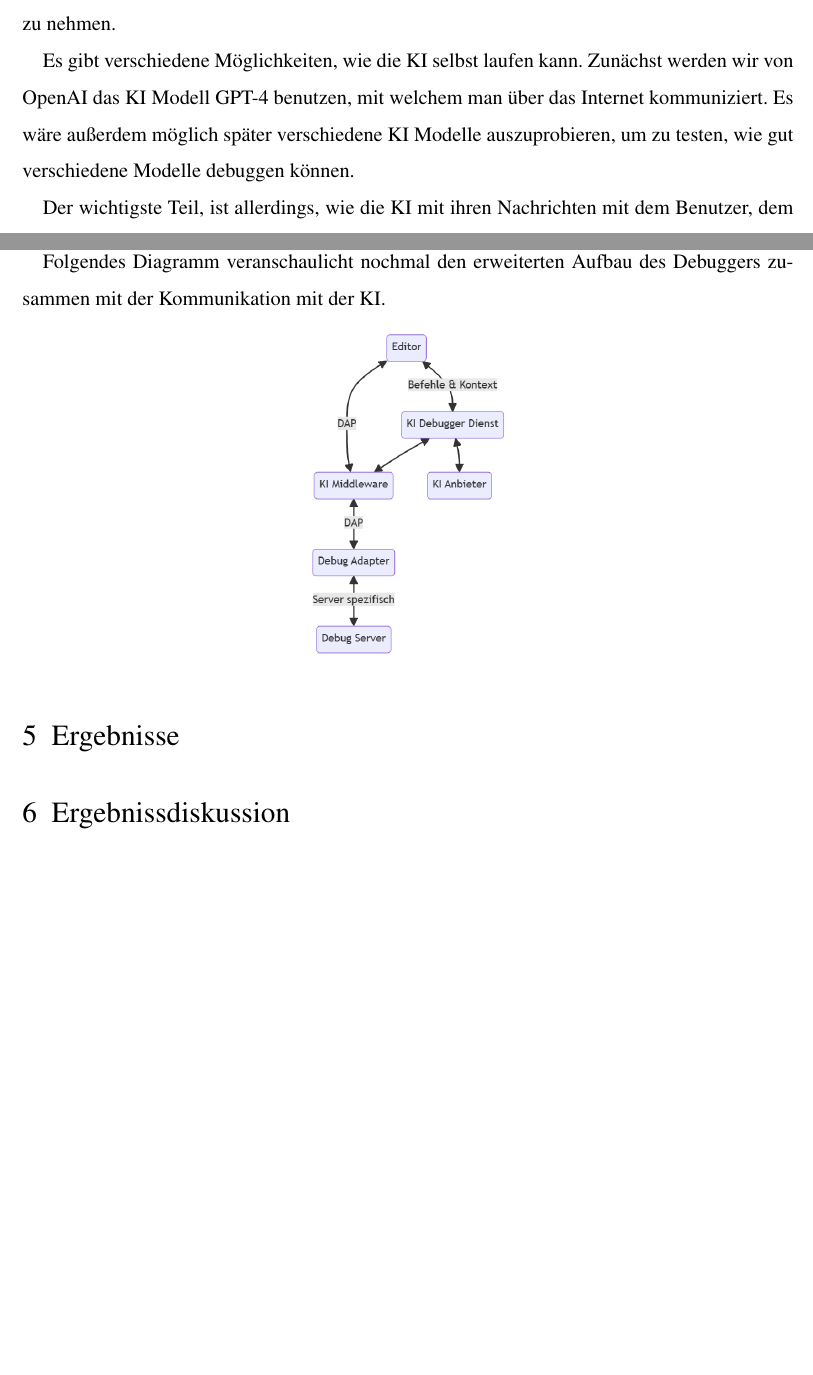
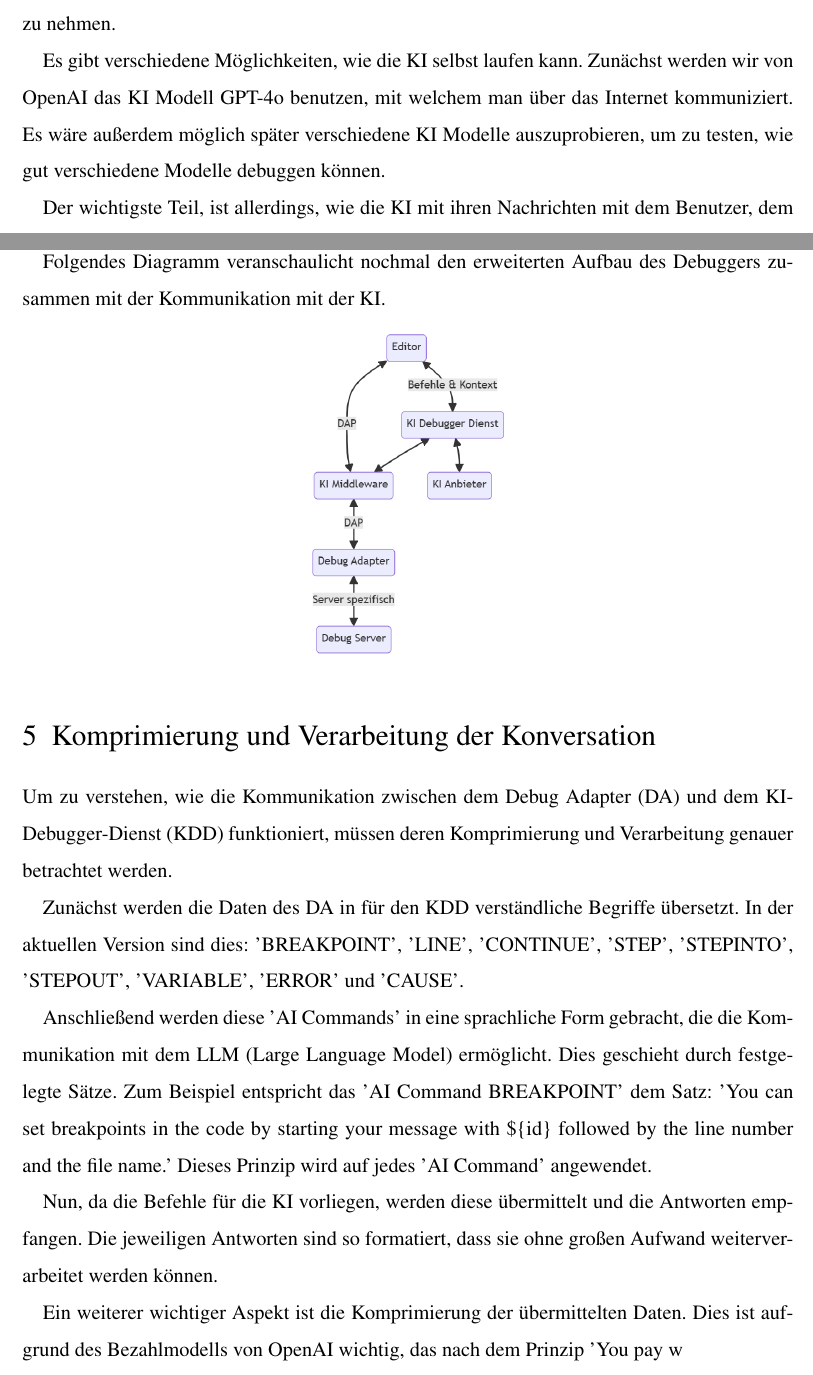
Before and after one commit to Papierkorb2292/AI-Debugger, a LaTeX document (JugendForscht/JugendForscht.tex): two parts of pages 5 and 6 of 7 before the commit and two parts of pages 5 and 6 of 8 after it, joined at a grey line, cut so that both start at the same text, the shorter picture padded with empty space. Compiled offline with pdfLaTeX.

Commit message:
added "Verarbeitung der Prompts"

```diff
--- a/JugendForscht/JugendForscht.tex
+++ b/JugendForscht/JugendForscht.tex
@@ -88,7 +88,7 @@ Um zu testen, ob es möglich ist, eine KI auf diese Art und Weise beim Debuggen
 
 Um eine KI in den Debug Prozess zu interagieren, fügen wir zunächst eine Middleware zwischen Editor und Debug Adapter hinzu, durch welche alle Nachrichten zwischen dem Editor und Debug Adapter laufen, damit die KI diese beobachten und unterbrechen kann. Außerdem wird es hiermit möglich, Nachrichten, die durch die KI eingebracht werden, an den Editor und Debug Adapter zu senden. Dies macht es möglich für die KI Kontrolle über den Debug Prozess zu nehmen.
 
-Es gibt verschiedene Möglichkeiten, wie die KI selbst laufen kann. Zunächst werden wir von OpenAI das KI Modell GPT-4 benutzen, mit welchem man über das Internet kommuniziert. Es wäre außerdem möglich später verschiedene KI Modelle auszuprobieren, um zu testen, wie gut verschiedene Modelle debuggen können.
+Es gibt verschiedene Möglichkeiten, wie die KI selbst laufen kann. Zunächst werden wir von OpenAI das KI Modell GPT-4o benutzen, mit welchem man über das Internet kommuniziert. Es wäre außerdem möglich später verschiedene KI Modelle auszuprobieren, um zu testen, wie gut verschiedene Modelle debuggen können.
 
 Der wichtigste Teil, ist allerdings, wie die KI mit ihren Nachrichten mit dem Benutzer, dem Editor und dem Debug Adapter kommuniziert. Der Benutzer muss nämlich die Möglichkeiten haben Nachrichten an die KI zu senden, die KI muss antworten können, und zusätzlich muss eine Übersetzung zwischen DAP Nachrichten (normalerweise werden diese zwischen Editor und Debug Adapter gesendet) und dem Text, über welchen die KI kommuniziert, stattfinden. Im folgenden wird dieser Teil als ``KI Debugger Dienst'' betitelt. Außerdem muss der Editor den Kontext, also beispielsweise den Inhalt der Dateien, in denen gedebuggt wird, an den KI Debugger Dienst senden, damit dieser weiß, welche Positionen in den Dateien den verschiedenen Teilen des laufenden Programms entsprechen, um an diesen Stellen pausieren zu können.
 
@@ -97,6 +97,17 @@ Folgendes Diagramm veranschaulicht nochmal den erweiterten Aufbau des Debuggers
 \begin{center}
 	\includegraphics[width=0.5\textwidth]{ai_integration}
 \end{center}
+
+\section {Komprimierung und Verarbeitung der Konversation}
+Um zu verstehen, wie die Kommunikation zwischen dem Debug Adapter (DA) und dem KI-Debugger-Dienst (KDD) funktioniert, müssen deren Komprimierung und Verarbeitung genauer betrachtet werden.
+
+Zunächst werden die Daten des DA in für den KDD verständliche Begriffe übersetzt. In der aktuellen Version sind dies: 'BREAKPOINT', 'LINE', 'CONTINUE', 'STEP', 'STEPINTO', 'STEPOUT', 'VARIABLE', 'ERROR' und 'CAUSE'.
+
+Anschließend werden diese 'AI Commands' in eine sprachliche Form gebracht, die die Kommunikation mit dem LLM (Large Language Model) ermöglicht. Dies geschieht durch festgelegte Sätze. Zum Beispiel entspricht das 'AI Command BREAKPOINT' dem Satz: 'You can set breakpoints in the code by starting your message with \$\{id\} followed by the line number and the file name.' Dieses Prinzip wird auf jedes 'AI Command' angewendet.
+
+Nun, da die Befehle für die KI vorliegen, werden diese übermittelt und die Antworten empfangen. Die jeweiligen Antworten sind so formatiert, dass sie ohne großen Aufwand weiterverarbeitet werden können.
+
+Ein weiterer wichtiger Aspekt ist die Komprimierung der übermittelten Daten. Dies ist aufgrund des Bezahlmodells von OpenAI wichtig, das nach dem Prinzip 'You pay w
 
 \section{Ergebnisse}
 
```
Also changed, not shown: 1 other file.
